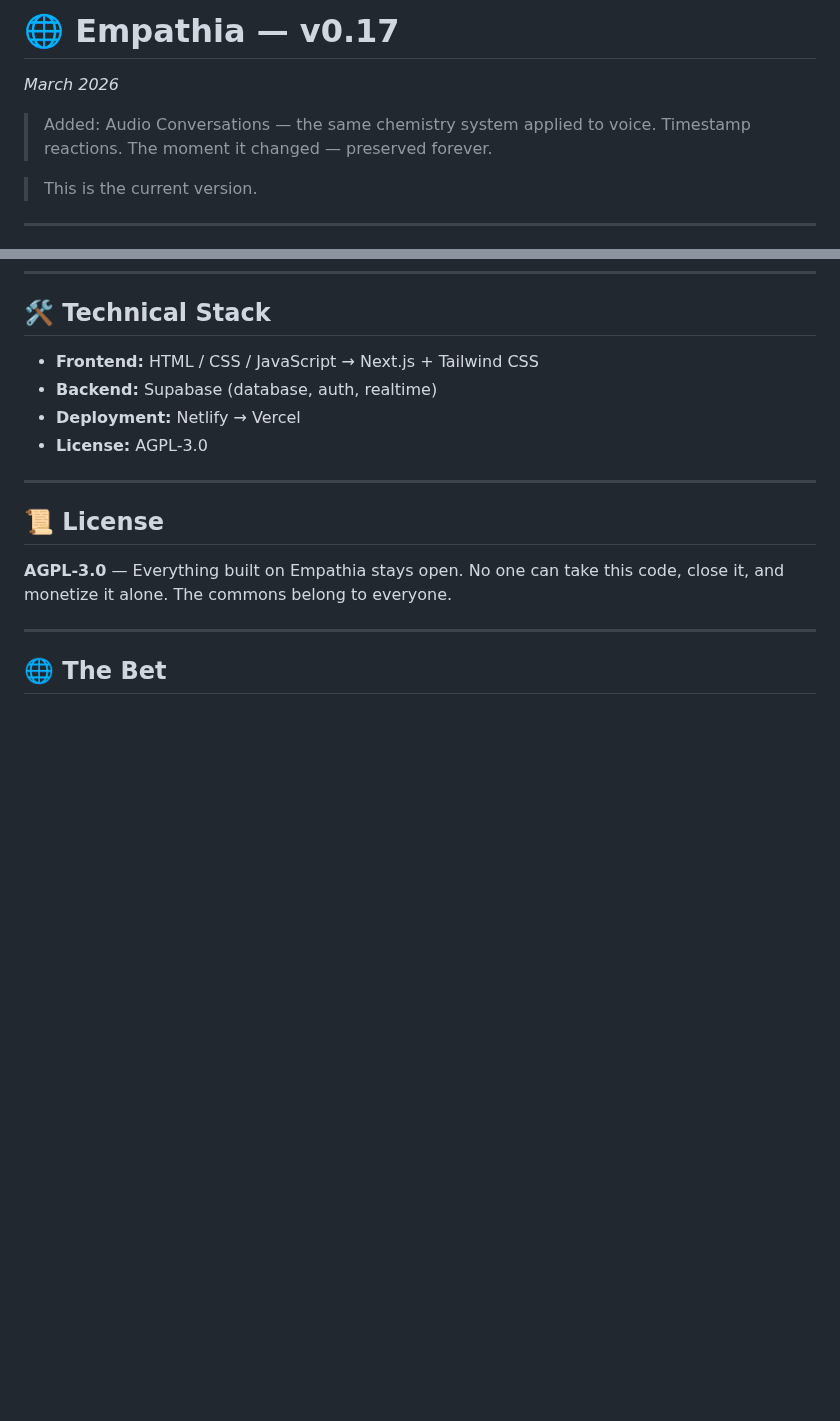
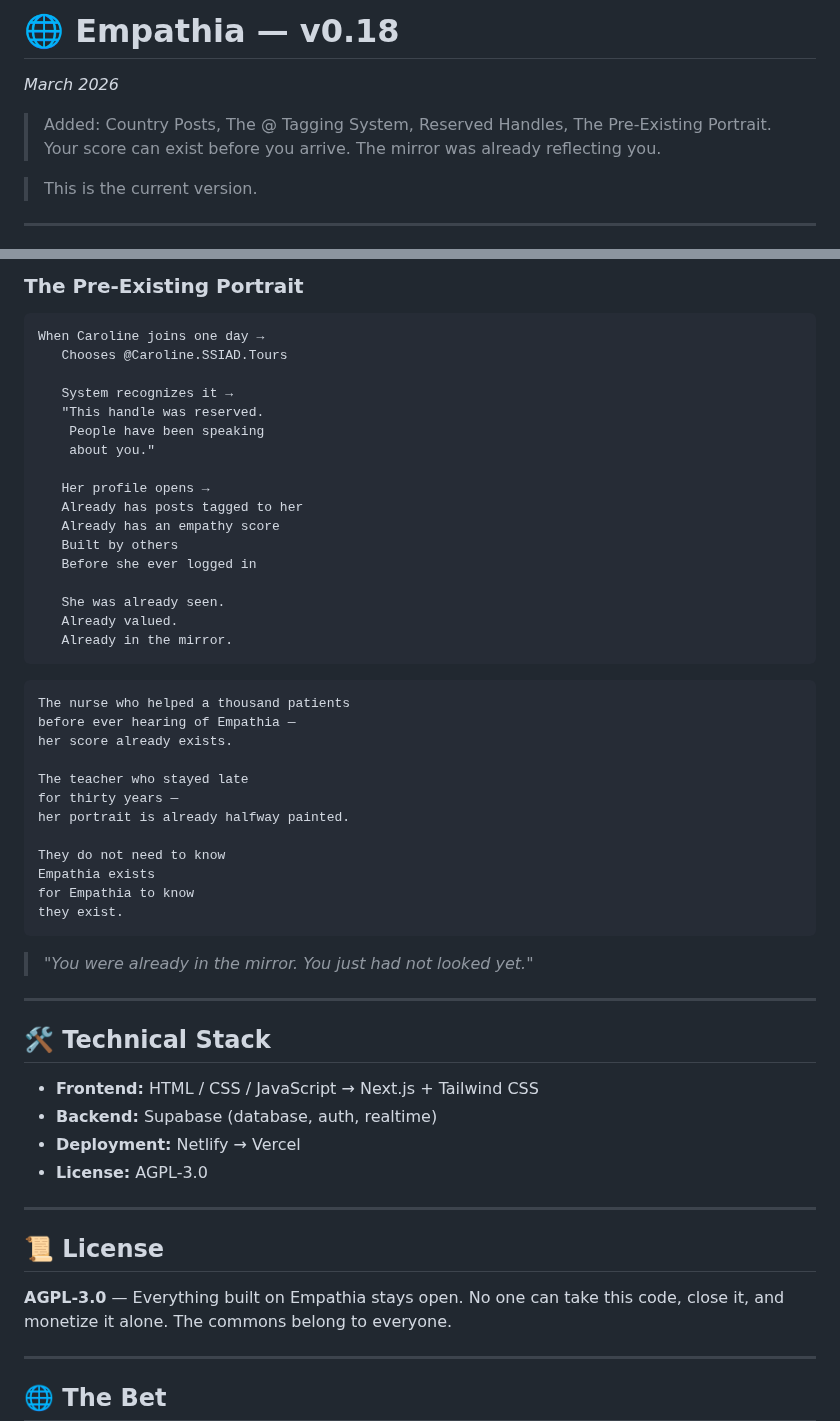
Before and after one commit to M-J-Delaunay/empathia, a Markdown page: README.md, 2 parts joined by grey strips. Rendered like a GitHub page; blank space fills up the shorter version.

````diff
--- a/README.md
+++ b/README.md
@@ -1,7 +1,7 @@
-# 🌐 Empathia — v0.17
+# 🌐 Empathia — v0.18
 *March 2026*
 
-> Added: Audio Conversations — the same chemistry system applied to voice. Timestamp reactions. The moment it changed — preserved forever.
+> Added: Country Posts, The @ Tagging System, Reserved Handles, The Pre-Existing Portrait. Your score can exist before you arrive. The mirror was already reflecting you.
 
 > This is the current version.
 
@@ -1080,3 +1164,45 @@ const archiveLegendaryEvent = (streamId, recipeId) => {
+### The Pre-Existing Portrait
+
+```
+When Caroline joins one day →
+   Chooses @Caroline.SSIAD.Tours
+
+   System recognizes it →
+   "This handle was reserved.
+    People have been speaking
+    about you."
+
+   Her profile opens →
+   Already has posts tagged to her
+   Already has an empathy score
+   Built by others
+   Before she ever logged in
+
+   She was already seen.
+   Already valued.
+   Already in the mirror.
+```
+
+```
+The nurse who helped a thousand patients
+before ever hearing of Empathia —
+her score already exists.
+
+The teacher who stayed late
+for thirty years —
+her portrait is already halfway painted.
+
+They do not need to know
+Empathia exists
+for Empathia to know
+they exist.
+```
+
+> *"You were already in the mirror.*
+> *You just had not looked yet."*
+
+---
+
 ## 🛠️ Technical Stack
 
 - **Frontend:** HTML / CSS / JavaScript → Next.js + Tailwind CSS
````
Also changed, not shown: other parts of README.md (+84 -0 lines).
